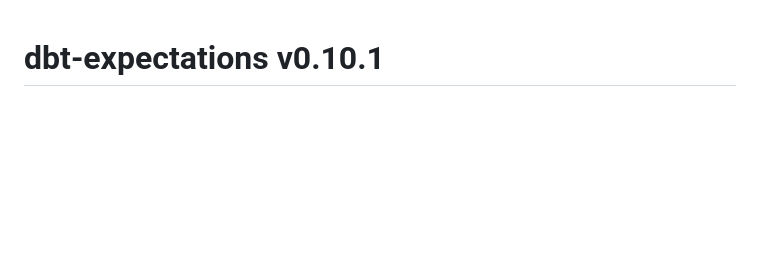
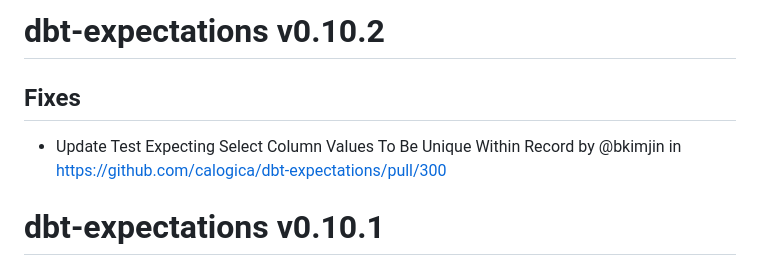
Before and after one commit to calogica/dbt-expectations, a Markdown page: CHANGELOG.md, the part around the change. Drawn GitHub-style; blank space fills up the shorter version.

```diff
--- a/CHANGELOG.md
+++ b/CHANGELOG.md
@@ -1,3 +1,7 @@
+# dbt-expectations v0.10.2
+## Fixes
+* Update Test Expecting Select Column Values To Be Unique Within Record by @bkimjin in https://github.com/calogica/dbt-expectations/pull/300
+
 # dbt-expectations v0.10.1
 ## Fixes
 * Fix sum_total in expect_multicolumn_sum_to_equal to accept column names by @VDFaller in https://github.com/calogica/dbt-expectations/pull/291
```
